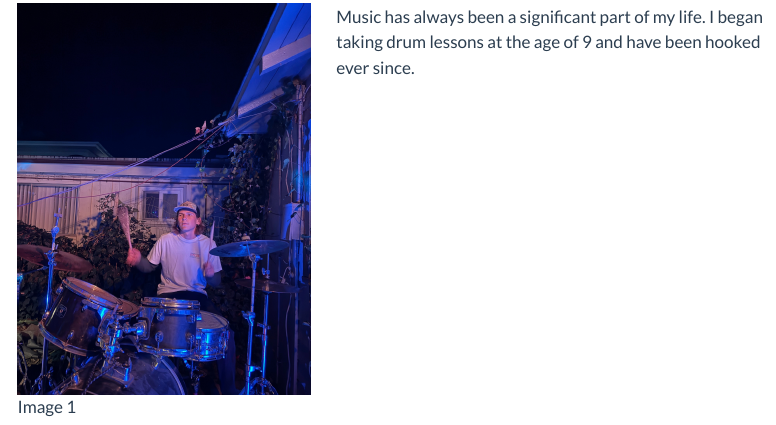
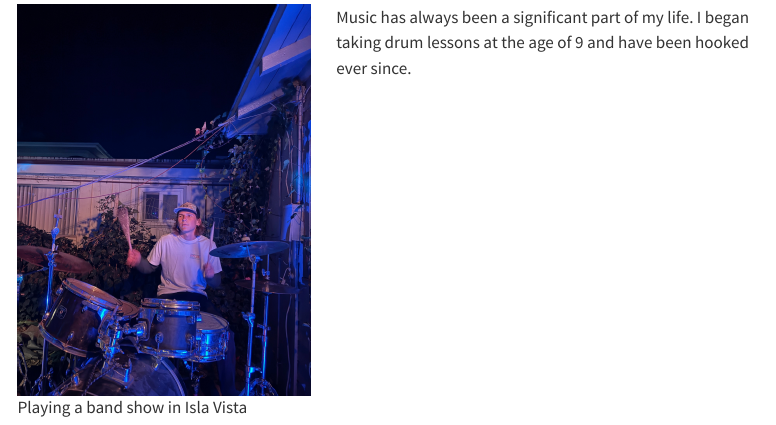
Before and after one commit to brodyregan/regan, a Quarto document (about.qmd): the page in a window 1100 px wide, from 180 px down. Rendered offline with R 4.5, knitr and Pandoc in place of Quarto, with nearby package versions; menus at the side of the page are left out.

Commit message:
about again

```diff
--- a/_quarto.yml
+++ b/_quarto.yml
@@ -15,7 +15,7 @@ website:
 
 format:
   html:
-    theme: flatly
+    theme: litera
     css: styles.css
     toc: true
     page-layout: full
--- a/about.qmd
+++ b/about.qmd
@@ -6,12 +6,12 @@ title-block-banner: true
 
 ## Music
 
+::::: columns
+::: {.column width="40%"}
+![Playing a band show in Isla Vista](images/IMG_0195.jpg)
+:::
 
-::: {.columns}
-::: {.column width="40%"}
-![Image 1](images/IMG_0195.jpg)
-:::
 ::: {.column width="60%"}
 Music has always been a significant part of my life. I began taking drum lessons at the age of 9 and have been hooked ever since.
 :::
-:::
+:::::
```
Also changed, not shown: docs/search.json, 2 other files.
